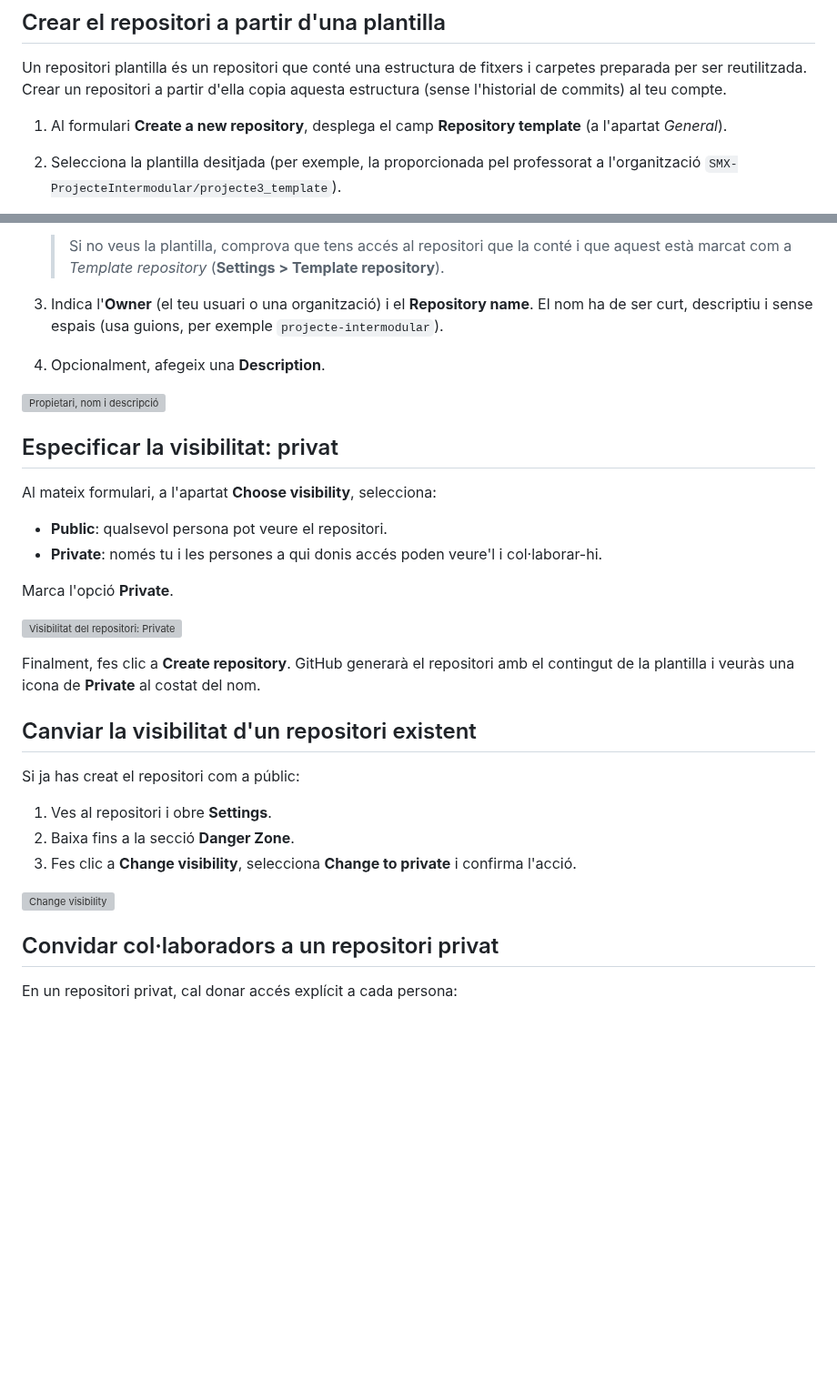
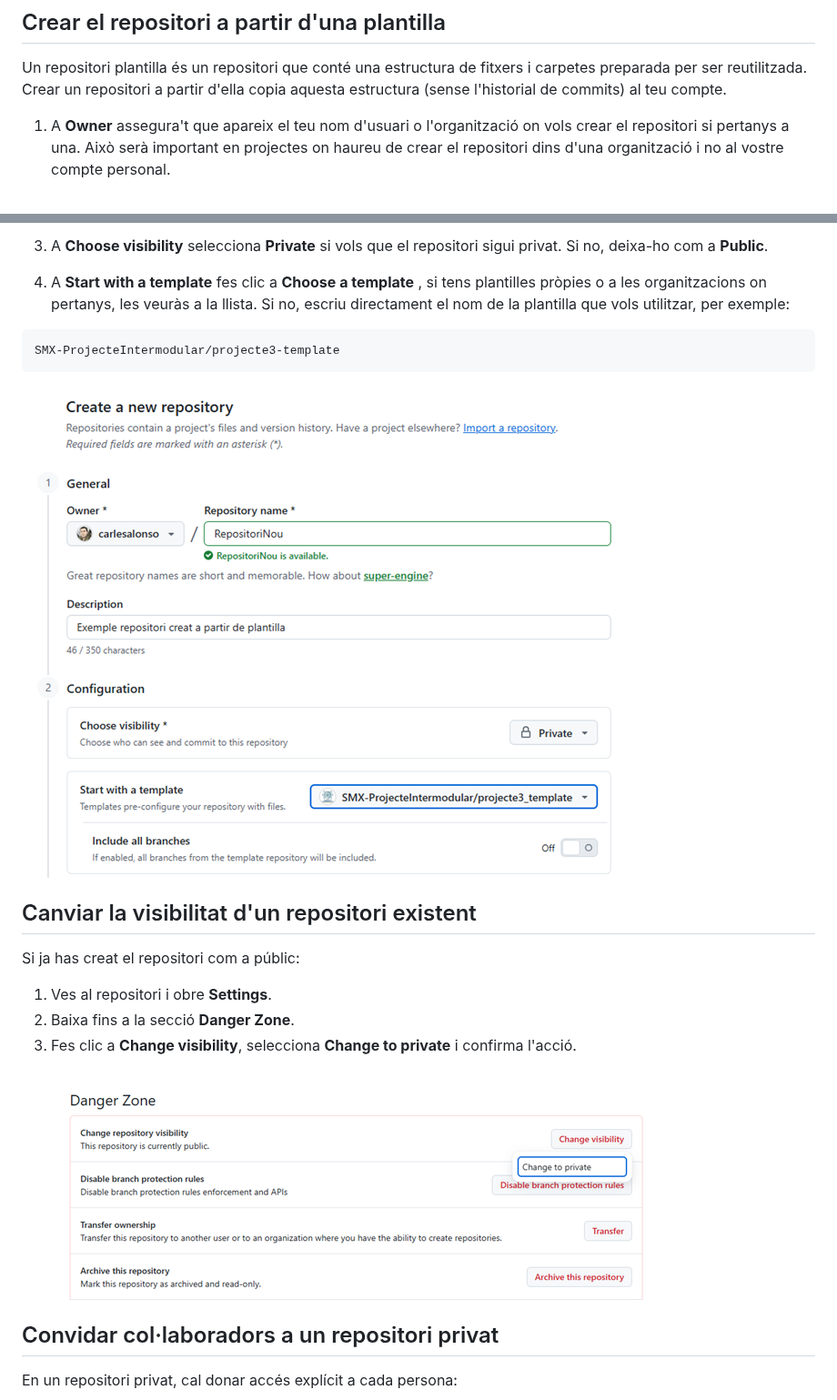
Before and after one commit to SMX-ProjecteIntermodular/Guies, a Markdown page: 04-crear-repositoris.md, 2 parts joined by grey strips. Shown at 91% size. Rendered like a GitHub page; pictures changed too: img/change_private.png (added), img/new_from_template.png (added); blank space fills up the shorter version; grey boxes are pictures that could not be loaded.

Commit message:
Actualitzar la guia sobre la creació de repositoris a partir de plantilla amb noves instruccions i imatges

````diff
--- a/04-crear-repositoris.md
+++ b/04-crear-repositoris.md
@@ -13,6 +13,5 @@ Aquesta guia explica com crear un repositori nou a GitHub a partir d'una plantil
 
 Un repositori plantilla és un repositori que conté una estructura de fitxers i carpetes preparada per ser reutilitzada. Crear un repositori a partir d'ella copia aquesta estructura (sense l'historial de commits) al teu compte.
 
-1. Al formulari **Create a new repository**, desplega el camp **Repository template** (a l'apartat *General*).
-2. Selecciona la plantilla desitjada (per exemple, la proporcionada pel professorat a l'organització `SMX-ProjecteIntermodular/projecte3_template`).
+1. A **Owner** assegura't que apareix el teu nom d'usuari o l'organització on vols crear el repositori si pertanys a una. Això serà important en projectes on haureu de crear el repositori dins d'una organització i no al vostre compte personal.
 
@@ -20,24 +19,13 @@ Un repositori plantilla és un repositori que conté una estructura de fitxers i
 
-    > Si no veus la plantilla, comprova que tens accés al repositori que la conté i que aquest està marcat com a *Template repository* (**Settings > Template repository**).
+3. A **Choose visibility** selecciona **Private** si vols que el repositori sigui privat. Si no, deixa-ho com a **Public**.
 
-3. Indica l'**Owner** (el teu usuari o una organització) i el **Repository name**. El nom ha de ser curt, descriptiu i sense espais (usa guions, per exemple `projecte-intermodular`).
+4. A **Start with a template** fes clic a **Choose a template** , si tens plantilles pròpies o a les organitzacions on pertanys, les veuràs a la llista. Si no, escriu directament el nom de la plantilla que vols utilitzar, per exemple:
 
-4. Opcionalment, afegeix una **Description**.
+```text
+SMX-ProjecteIntermodular/projecte3-template
+```
 
-![Propietari, nom i descripció](./img/repository-name.png)
-
-## Especificar la visibilitat: privat
-
-Al mateix formulari, a l'apartat **Choose visibility**, selecciona:
-
-- **Public**: qualsevol persona pot veure el repositori.
-- **Private**: només tu i les persones a qui donis accés poden veure'l i col·laborar-hi.
-
-Marca l'opció **Private**.
-
-![Visibilitat del repositori: Private](./img/repository-private.png)
-
-Finalment, fes clic a **Create repository**. GitHub generarà el repositori amb el contingut de la plantilla i veuràs una icona de **Private** al costat del nom.
+![Plantilla projecte3-template](./img/new_from_template.png)
 
 ## Canviar la visibilitat d'un repositori existent
 
@@ -47,7 +35,7 @@ Si ja has creat el repositori com a públic:
 2. Baixa fins a la secció **Danger Zone**.
 3. Fes clic a **Change visibility**, selecciona **Change to private** i confirma l'acció.
 
-![Change visibility](./img/change-visibility.png)
+![Change visibility](./img/change_private.png)
 
 ## Convidar col·laboradors a un repositori privat
 
````
Also changed, not shown: other parts of 04-crear-repositoris.md (+11 -3 lines), img/add_cfugarolas.png (added), img/add_people.png (added), img/added_collaborators.png (added), img/collaborators.png (added).
